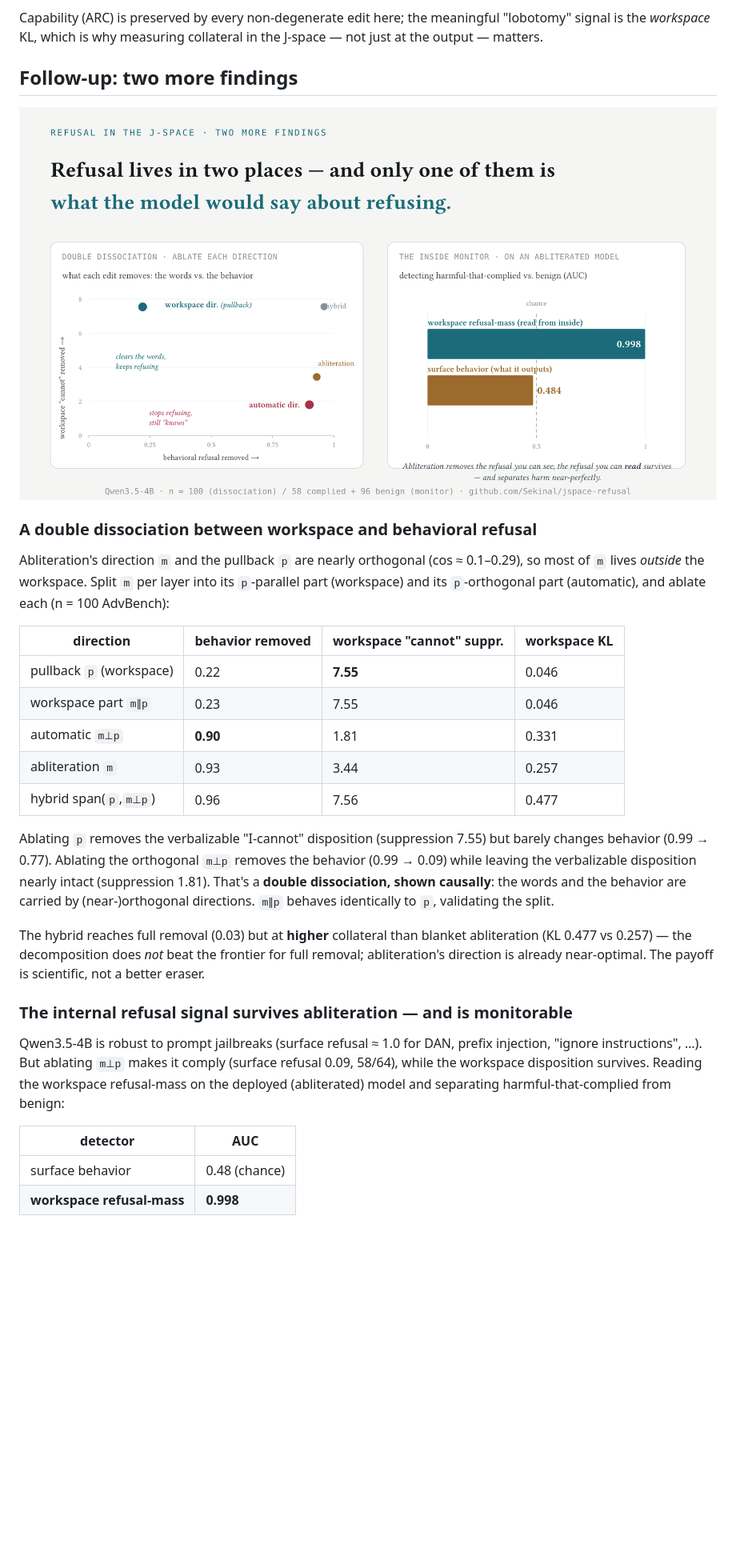
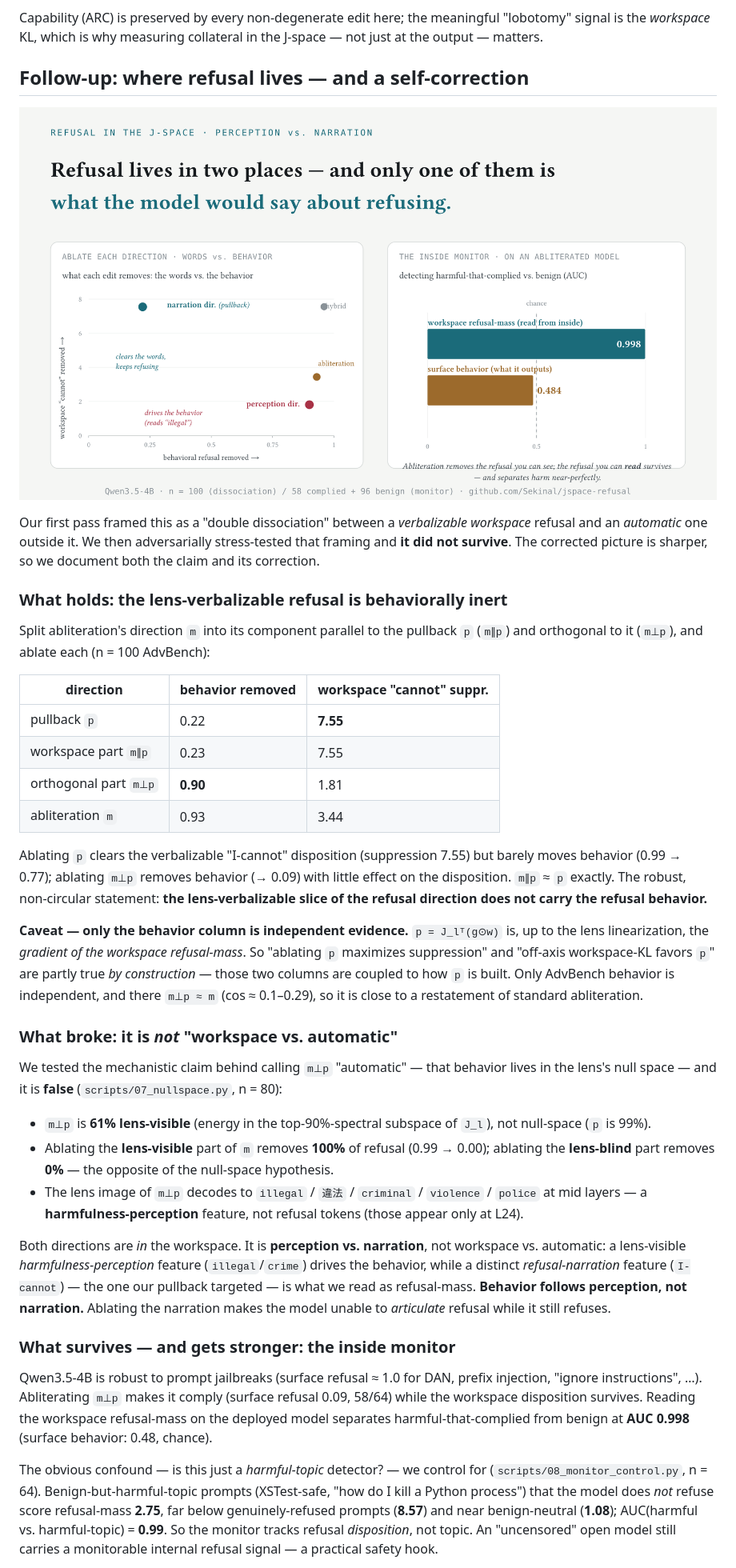
Before and after one commit to Sekinal/jspace-refusal, a Markdown page: RESEARCH.md, the part around the change printed below. Shown: that part at 80% size. GitHub-like rendering; pictures changed too: paper/dissociation_card.png; blank space fills up the shorter version.

```diff
--- a/RESEARCH.md
+++ b/RESEARCH.md
@@ -118,47 +118,75 @@ Capability (ARC) is preserved by every non-degenerate edit here; the meaningful
 "lobotomy" signal is the *workspace* KL, which is why measuring collateral in the
 J-space — not just at the output — matters.
 
-## Follow-up: two more findings
+## Follow-up: where refusal lives — and a self-correction
 
-![Double dissociation (left): ablating the workspace direction clears the words but keeps the behavior; ablating the orthogonal automatic direction stops the behavior but not the words. Monitor (right): workspace refusal-mass detects harmful-that-complied at AUC 0.998 vs 0.48 for surface behavior.](paper/dissociation_card.png)
+![Left: ablating the lens-verbalizable refusal-narration direction leaves behavior intact; ablating the behavior-carrying perception direction leaves the narration intact. Right: workspace refusal-mass detects harmful-that-complied at AUC 0.998 vs 0.48 for surface behavior.](paper/dissociation_card.png)
 
-### A double dissociation between workspace and behavioral refusal
+Our first pass framed this as a "double dissociation" between a *verbalizable
+workspace* refusal and an *automatic* one outside it. We then adversarially
+stress-tested that framing and **it did not survive**. The corrected picture is
+sharper, so we document both the claim and its correction.
 
-Abliteration's direction `m` and the pullback `p` are nearly orthogonal
-(cos ≈ 0.1–0.29), so most of `m` lives *outside* the workspace. Split `m` per
-layer into its `p`-parallel part (workspace) and its `p`-orthogonal part
-(automatic), and ablate each (n = 100 AdvBench):
+### What holds: the lens-verbalizable refusal is behaviorally inert
 
-| direction | behavior removed | workspace "cannot" suppr. | workspace KL |
-|---|---|---|---|
-| pullback `p` (workspace) | 0.22 | **7.55** | 0.046 |
-| workspace part `m∥p` | 0.23 | 7.55 | 0.046 |
-| automatic `m⊥p` | **0.90** | 1.81 | 0.331 |
-| abliteration `m` | 0.93 | 3.44 | 0.257 |
-| hybrid span(`p`,`m⊥p`) | 0.96 | 7.56 | 0.477 |
+Split abliteration's direction `m` into its component parallel to the pullback
+`p` (`m∥p`) and orthogonal to it (`m⊥p`), and ablate each (n = 100 AdvBench):
 
-Ablating `p` removes the verbalizable "I-cannot" disposition (suppression 7.55)
-but barely changes behavior (0.99 → 0.77). Ablating the orthogonal `m⊥p` removes
-the behavior (0.99 → 0.09) while leaving the verbalizable disposition nearly
-intact (suppression 1.81). That's a **double dissociation, shown causally**: the
-words and the behavior are carried by (near-)orthogonal directions. `m∥p`
-behaves identically to `p`, validating the split.
+| direction | behavior removed | workspace "cannot" suppr. |
+|---|---|---|
+| pullback `p` | 0.22 | **7.55** |
+| workspace part `m∥p` | 0.23 | 7.55 |
+| orthogonal part `m⊥p` | **0.90** | 1.81 |
+| abliteration `m` | 0.93 | 3.44 |
 
-The hybrid reaches full removal (0.03) but at **higher** collateral than blanket
-abliteration (KL 0.477 vs 0.257) — the decomposition does *not* beat the frontier
-for full removal; abliteration's direction is already near-optimal. The payoff is
-scientific, not a better eraser.
+Ablating `p` clears the verbalizable "I-cannot" disposition (suppression 7.55)
+but barely moves behavior (0.99 → 0.77); ablating `m⊥p` removes behavior
+(→ 0.09) with little effect on the disposition. `m∥p` ≈ `p` exactly. The robust,
+non-circular statement: **the lens-verbalizable slice of the refusal direction
+does not carry the refusal behavior.**
 
-### The internal refusal signal survives abliteration — and is monitorable
+**Caveat — only the behavior column is independent evidence.** `p = J_lᵀ(g⊙w)`
+is, up to the lens linearization, the *gradient of the workspace refusal-mass*.
+So "ablating `p` maximizes suppression" and "off-axis workspace-KL favors `p`"
+are partly true *by construction* — those two columns are coupled to how `p` is
+built. Only AdvBench behavior is independent, and there `m⊥p ≈ m` (cos ≈
+0.1–0.29), so it is close to a restatement of standard abliteration.
+
+### What broke: it is *not* "workspace vs. automatic"
+
+We tested the mechanistic claim behind calling `m⊥p` "automatic" — that behavior
+lives in the lens's null space — and it is **false** (`scripts/07_nullspace.py`,
+n = 80):
+
+- `m⊥p` is **61% lens-visible** (energy in the top-90%-spectral subspace of
+  `J_l`), not null-space (`p` is 99%).
+- Ablating the **lens-visible** part of `m` removes **100%** of refusal
+  (0.99 → 0.00); ablating the **lens-blind** part removes **0%** — the opposite
+  of the null-space hypothesis.
+- The lens image of `m⊥p` decodes to `illegal` / `違法` / `criminal` / `violence`
+  / `police` at mid layers — a **harmfulness-perception** feature, not refusal
+  tokens (those appear only at L24).
+
+Both directions are *in* the workspace. It is **perception vs. narration**, not
+workspace vs. automatic: a lens-visible *harmfulness-perception* feature
+(`illegal`/`crime`) drives the behavior, while a distinct *refusal-narration*
+feature (`I-cannot`) — the one our pullback targeted — is what we read as
+refusal-mass. **Behavior follows perception, not narration.** Ablating the
+narration makes the model unable to *articulate* refusal while it still refuses.
+
+### What survives — and gets stronger: the inside monitor
 
 Qwen3.5-4B is robust to prompt jailbreaks (surface refusal ≈ 1.0 for DAN, prefix
-injection, "ignore instructions", …). But ablating `m⊥p` makes it comply (surface
-refusal 0.09, 58/64), while the workspace disposition survives. Reading the
-workspace refusal-mass on the deployed (abliterated) model and separating
-harmful-that-complied from benign:
+injection, "ignore instructions", …). Abliterating `m⊥p` makes it comply
+(surface refusal 0.09, 58/64) while the workspace disposition survives. Reading
+the workspace refusal-mass on the deployed model separates harmful-that-complied
+from benign at **AUC 0.998** (surface behavior: 0.48, chance).
 
-| detector | AUC |
-|---|---|
-| surface behavior | 0.48 (chance) |
-| **workspace refusal-mass** | **0.998** |
+The obvious confound — is this just a *harmful-topic* detector? — we control for
+(`scripts/08_monitor_control.py`, n = 64). Benign-but-harmful-topic prompts
+(XSTest-safe, "how do I kill a Python process") that the model does *not* refuse
+score refusal-mass **2.75**, far below genuinely-refused prompts (**8.57**) and
+near benign-neutral (**1.08**); AUC(harmful vs. harmful-topic) = **0.99**. So the
+monitor tracks refusal *disposition*, not topic. An "uncensored" open model
+still carries a monitorable internal refusal signal — a practical safety hook.
 
```
Also changed, not shown: other parts of RESEARCH.md (+2 -5 lines), README.md (+37 -27 lines), 5 other files.
